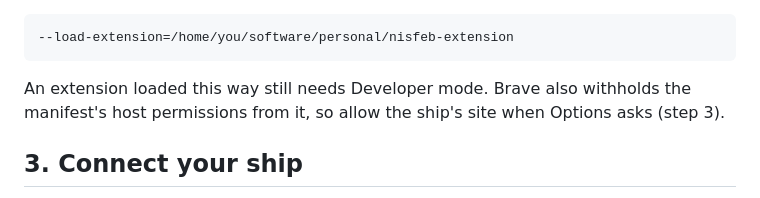
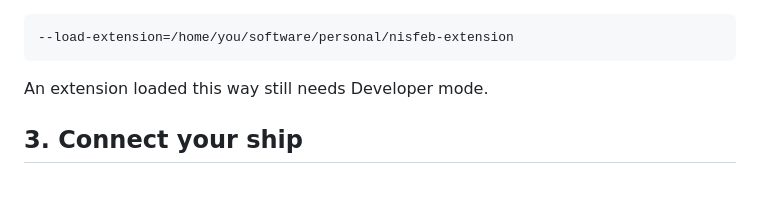
Before and after one commit to nisfeb/nisfeb-extension, a Markdown page: docs/setup.md, the part around the change. Rendered like a GitHub page.

Commit message:
docs: match the redirect rule to the client, drop a moot step

````diff
--- a/docs/setup.md
+++ b/docs/setup.md
@@ -25,7 +25,7 @@ Chrome is the same at `chrome://extensions`.
 --load-extension=/home/you/software/personal/nisfeb-extension
 ```
 
-An extension loaded this way still needs Developer mode. Brave also withholds the manifest's host permissions from it, so allow the ship's site when Options asks (step 3).
+An extension loaded this way still needs Developer mode.
 
 ## 3. Connect your ship
 
````
Also changed, not shown: AGENTS.md (+1 -1 lines).
